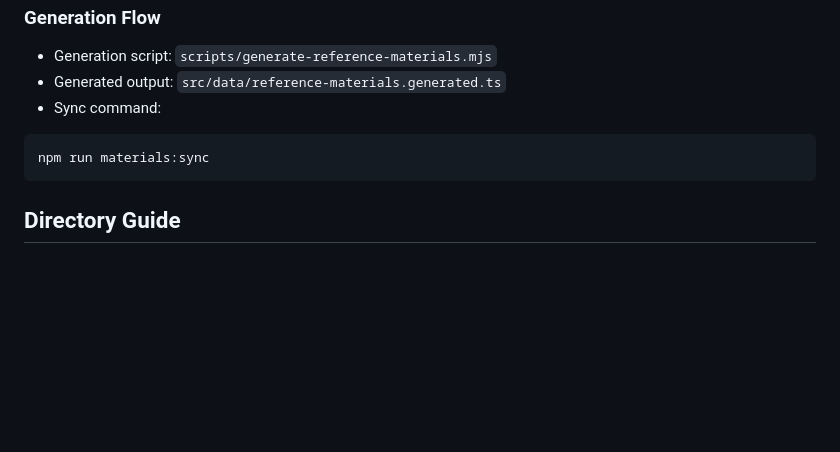
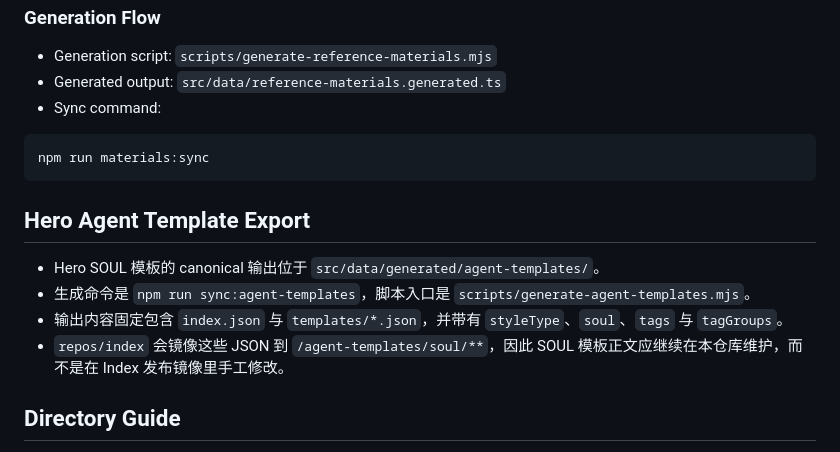
Before and after one commit to HagiCode-org/soul, a Markdown page: README.md, the part around the change. Drawn GitHub-style; blank space fills up the shorter version.

Commit message:
docs(readme): document Hero agent template export system
Add Hero Agent Template Export section to README. Document the canonical
output location at src/data/generated/agent-templates/, the npm sync command,
and note that repos/index mirrors these JSON files for Hero integration.

Co-Authored-By: Hagicode <noreply@hagicode.com>

````diff
--- a/README.md
+++ b/README.md
@@ -72,6 +72,13 @@ The current default homepage is the builder-first HagiSoul experience for creati
 npm run materials:sync
 ```
 
+## Hero Agent Template Export
+
+- Hero SOUL 模板的 canonical 输出位于 `src/data/generated/agent-templates/`。
+- 生成命令是 `npm run sync:agent-templates`，脚本入口是 `scripts/generate-agent-templates.mjs`。
+- 输出内容固定包含 `index.json` 与 `templates/*.json`，并带有 `styleType`、`soul`、`tags` 与 `tagGroups`。
+- `repos/index` 会镜像这些 JSON 到 `/agent-templates/soul/**`，因此 SOUL 模板正文应继续在本仓库维护，而不是在 Index 发布镜像里手工修改。
+
 ## Directory Guide
 
 - `src/pages/HomePage.tsx`: Builder homepage composition root
````
